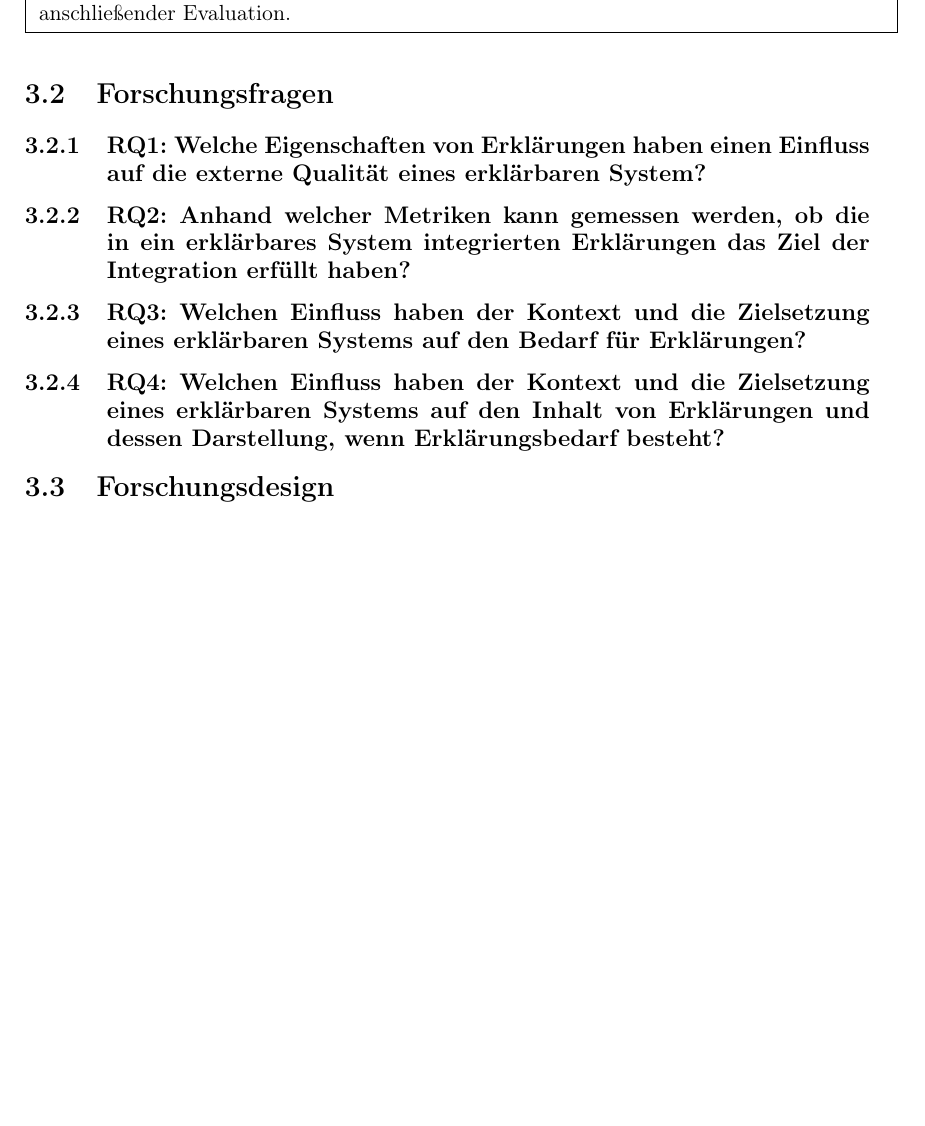
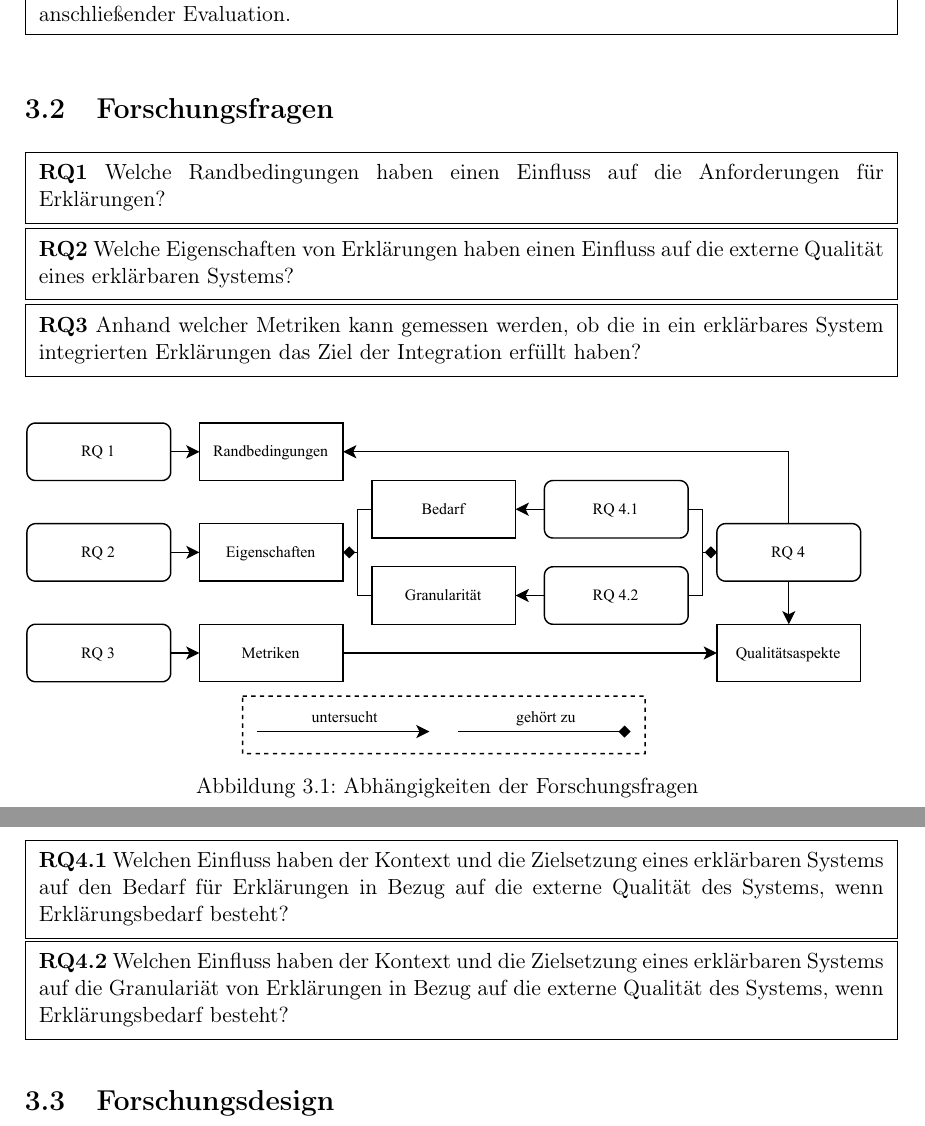
Before and after one commit to fonok3/Master-Thesis, a LaTeX thesis (thesis.tex, which reads contents/03_research_design/02_research_questions.tex): part of page 15 of 58 before the commit and two parts of pages 15 and 16 of 58 after it, the two joined at a grey line, cut so that both start at the same text, the shorter picture padded with empty space. Compiled offline with pdfLaTeX.

Commit message:
#2 Formatted research questions

```diff
--- a/contents/03_research_design/02_research_questions.tex
+++ b/contents/03_research_design/02_research_questions.tex
@@ -1,9 +1,47 @@
 \section{Forschungsfragen}
 
-\subsection{RQ1: Welche Eigenschaften von Erklärungen haben einen Einfluss auf die externe Qualität eines erklärbaren System?}
+\begin{figure}
+    \includegraphics{contents/03_research_design/res/research_questions_overview.pdf}
+    \label{fig:research_questions_overview}
+    \caption{Abhängigkeiten der Forschungsfragen}
+\end{figure}
 
-\subsection{RQ2: Anhand welcher Metriken kann gemessen werden, ob die in ein erklärbares System integrierten Erklärungen das Ziel der Integration erfüllt haben?}
+\noindent\fbox{
+    \parbox{\textwidth}{
+        \smallskip
+        \textbf{RQ1} Welche Randbedingungen haben einen Einfluss auf die Anforderungen für Erklärungen?
+        \smallskip
+    }
+}
 
-\subsection{RQ3: Welchen Einfluss haben der Kontext und die Zielsetzung eines erklärbaren Systems auf den Bedarf für Erklärungen?}
+\noindent\fbox{
+    \parbox{\textwidth}{
+        \smallskip
+        \textbf{RQ2} Welche Eigenschaften von Erklärungen haben einen Einfluss auf die externe Qualität eines erklärbaren Systems?
+        \smallskip
+    }
+}
 
-\subsection{RQ4: Welchen Einfluss haben der Kontext und die Zielsetzung eines erklärbaren Systems auf den Inhalt von Erklärungen und dessen Darstellung, wenn Erklärungsbedarf besteht?}
+\noindent\fbox{
+    \parbox{\textwidth}{
+        \smallskip
+        \textbf{RQ3} Anhand welcher Metriken kann gemessen werden, ob die in ein erklärbares System integrierten Erklärungen das Ziel der Integration erfüllt haben?
+        \smallskip
+    }
+}
+
+\noindent\fbox{
+    \parbox{\textwidth}{
+        \smallskip
+        \textbf{RQ4.1} Welchen Einfluss haben der Kontext und die Zielsetzung eines erklärbaren Systems auf den Bedarf für Erklärungen in Bezug auf die externe Qualität des Systems, wenn Erklärungsbedarf besteht?
+        \smallskip
+    }
+}
+
+\noindent\fbox{
+    \parbox{\textwidth}{
+        \smallskip
+        \textbf{RQ4.2} Welchen Einfluss haben der Kontext und die Zielsetzung eines erklärbaren Systems auf die Granulariät von Erklärungen in Bezug auf die externe Qualität des Systems, wenn Erklärungsbedarf besteht?
+        \smallskip
+    }
+}
```
Also changed, not shown: contents/03_research_design/res/research_questions_overview.pdf (added).
